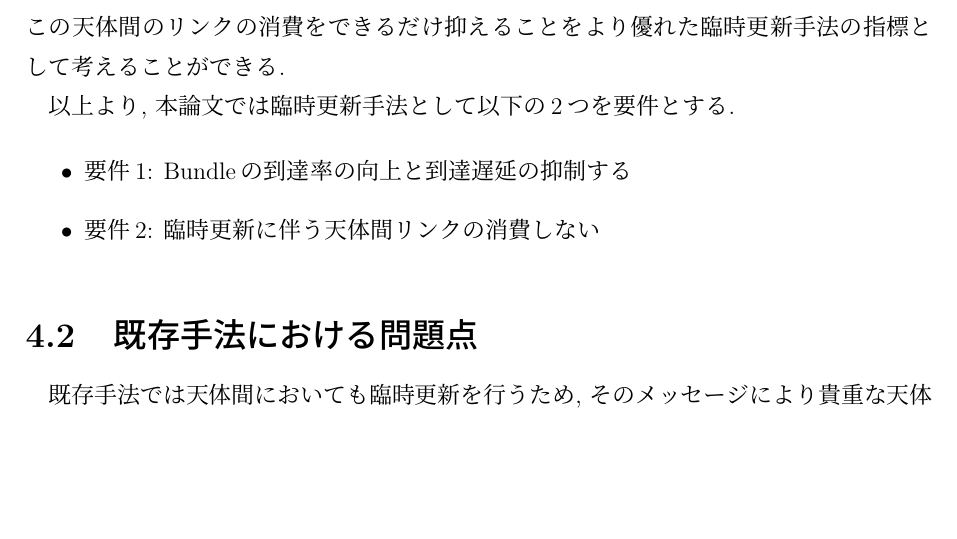
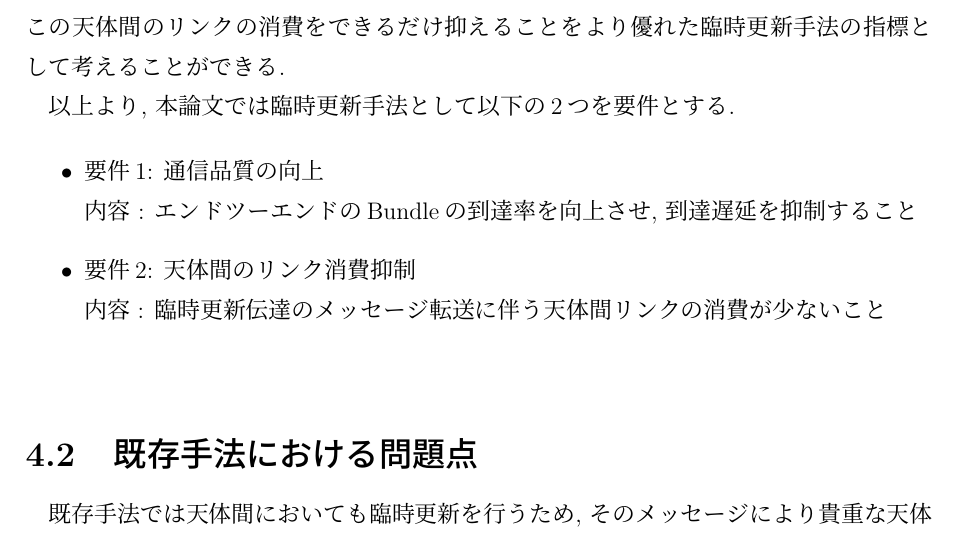
Before and after one commit to Ytaihei/graduate_thesis_taihei, a LaTeX thesis (thesis.tex, which reads src/04_suggestion.ja.tex): part of page 28 of 53, cut so that both start at the same text, the shorter picture padded with empty space. The pictures show the PDF file output/thesis.pdf that the author committed with the source.

Commit message:
2025/01/24

```diff
--- a/src/04_suggestion.ja.tex
+++ b/src/04_suggestion.ja.tex
@@ -44,8 +44,11 @@ Contact Planの臨時更新を行う場合, 運用するDTNへの負荷の変化
 \begin{center}
     \raggedright
     \begin{itemize}
-        \item 要件1: Bundleの到達率の向上と到達遅延の抑制する \\
-        \item 要件2: 臨時更新に伴う天体間リンクの消費しない
+        \item 要件1: 通信品質の向上 \\
+                内容 : エンドツーエンドのBundleの到達率を向上させ, 到達遅延を抑制すること \\
+        \item 要件2: 天体間のリンク消費抑制 \\
+                内容 : 臨時更新伝達のメッセージ転送に伴う天体間リンクの消費が少ないこと
+
     \end{itemize}
 \end{center}
 
```
Also changed, not shown: output/slides/gp2_shaw_20250121.pdf (added), output/slides/gp2_slides_shaw_20250121.pdf (added), output/thesis.pdf, 2 other files.
